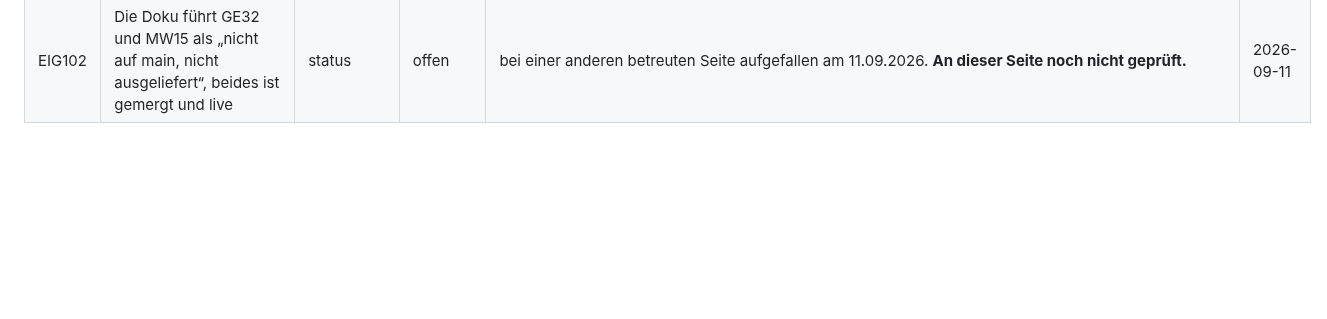
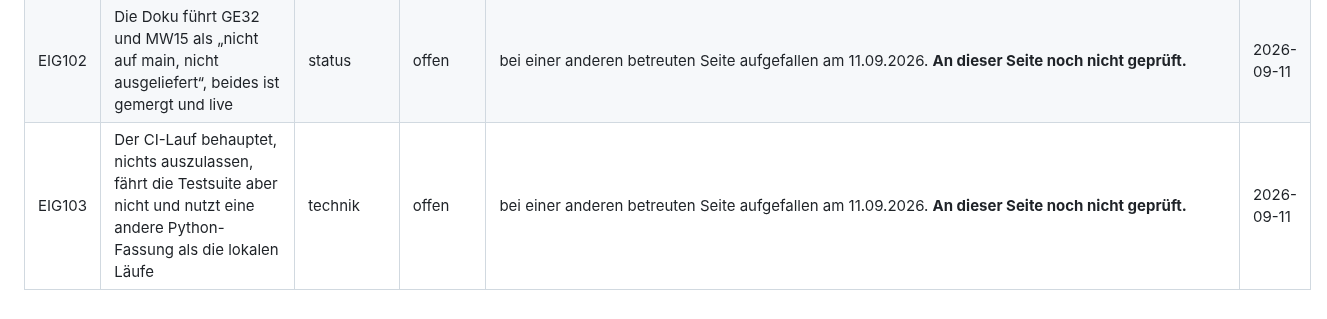
Before and after one commit to BastianScherzinger/wvm-it, a Markdown page: doku/80-AUFGABEN.md, the part around the change. GitHub-like rendering; blank space fills up the shorter version.

Commit message:
Doku: eigener Punkt EIG103 eingetragen
Durchgeführt über Webagentur Scherzinger Overview.

```diff
--- a/doku/80-AUFGABEN.md
+++ b/doku/80-AUFGABEN.md
@@ -320,4 +320,5 @@ und rendert, sobald das Feld gefüllt ist.
 | EIG100 | Im Fuß jeder Seite steht „Shop“ und führt zu einem fremden Betrieb | inhalte | offen | Tiefenanalyse 11.09.2026 (Schwere: hinweis): templates/base.html:214` und `angebot.html:310`: Spalte „Unternehmen“, Linktext `u_shop` = „Shop“ (`de.py:381`), Ziel `content.json:31` `https://www.pystore.de`. Laut `views.py:357` ist das der Partner für Webentwicklung, kein Shop von WVM-IT | 2026-09-11 |
 | EIG101 | Das Impressum stützt sich auf § 5 TMG und § 55 Abs. 2 RStV — beide Gesetze gibt es nicht mehr | inhalte | offen | bei einer anderen betreuten Seite aufgefallen am 11.09.2026. **An dieser Seite noch nicht geprüft.** | 2026-09-11 |
 | EIG102 | Die Doku führt GE32 und MW15 als „nicht auf main, nicht ausgeliefert“, beides ist gemergt und live | status | offen | bei einer anderen betreuten Seite aufgefallen am 11.09.2026. **An dieser Seite noch nicht geprüft.** | 2026-09-11 |
+| EIG103 | Der CI-Lauf behauptet, nichts auszulassen, fährt die Testsuite aber nicht und nutzt eine andere Python-Fassung als die lokalen Läufe | technik | offen | bei einer anderen betreuten Seite aufgefallen am 11.09.2026. **An dieser Seite noch nicht geprüft.** | 2026-09-11 |
 <!-- eigenepunkte:ende -->
```
